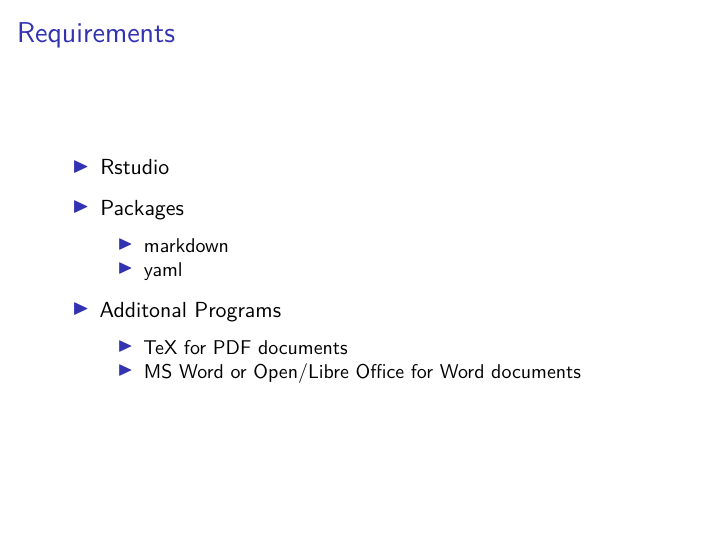
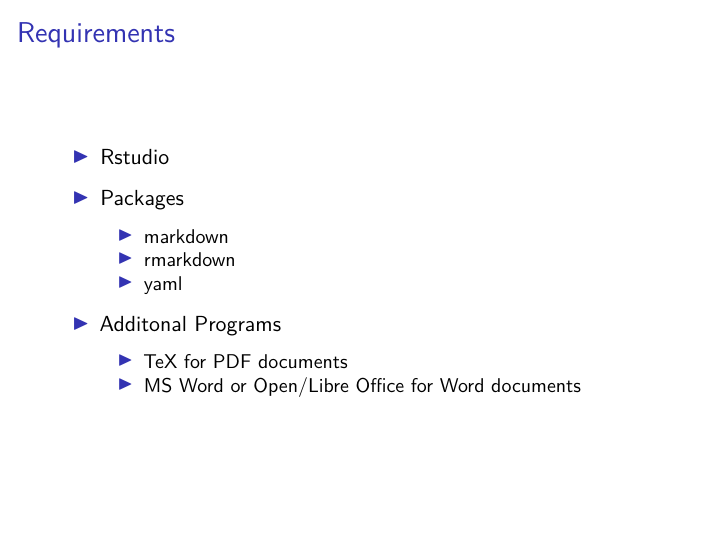
Before and after one commit to khailper/RMD_Presentation, an R Markdown document (Presentation.Rmd): page 3 of 13. Rendered offline with R 4.5, knitr and Pandoc, then LaTeX, with nearby package versions.

Commit message:
Edited requirements slide

```diff
--- a/Presentation.Rmd
+++ b/Presentation.Rmd
@@ -34,6 +34,7 @@
 
 * Packages
     + markdown
+    + rmarkdown
     + yaml
 
 * Additonal Programs
```
